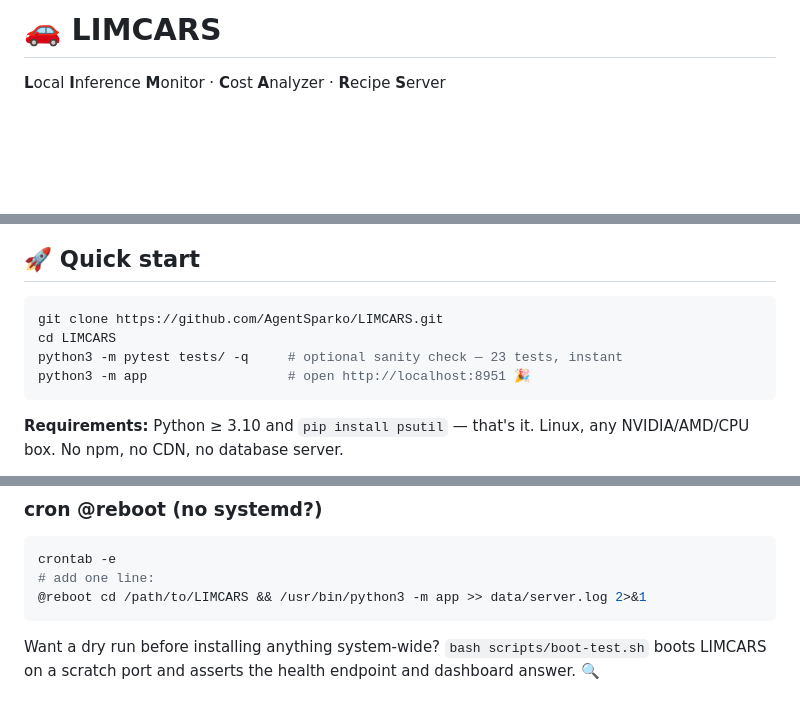
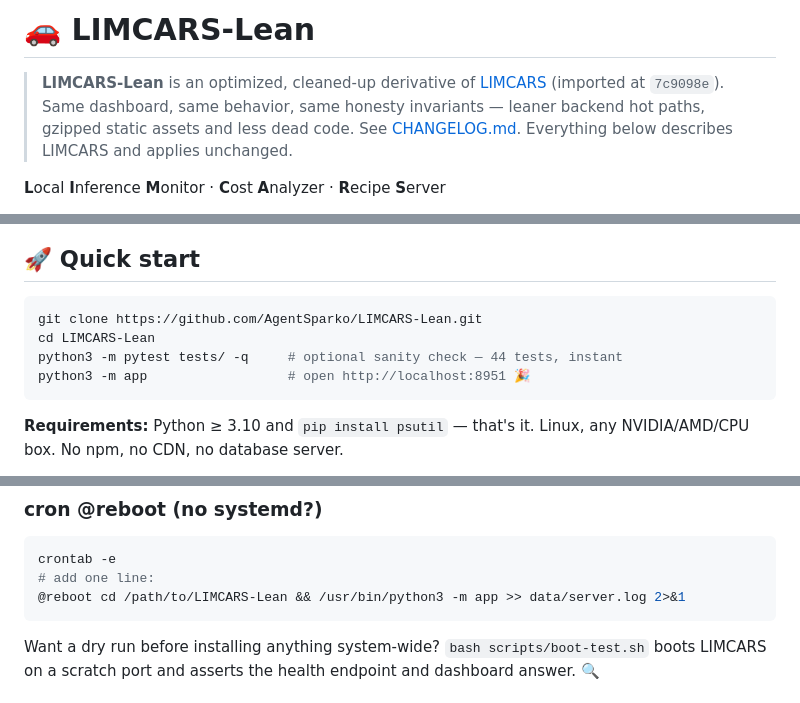
Before and after one commit to theMadCatter/LIMCARS-Lean, a Markdown page: README.md, 3 parts joined by grey strips. GitHub-like rendering; blank space fills up the shorter version.

Commit message:
docs: rename to LIMCARS-Lean, add CHANGELOG
Co-Authored-By: Devin AI <158243242+devin-ai-integration[bot]@users.noreply.github.com>

````diff
--- a/README.md
+++ b/README.md
@@ -1,4 +1,10 @@
-# 🚗 LIMCARS
+# 🚗 LIMCARS-Lean
+
+> **LIMCARS-Lean** is an optimized, cleaned-up derivative of
+> [LIMCARS](https://github.com/AgentSparko/LIMCARS) (imported at `7c9098e`).
+> Same dashboard, same behavior, same honesty invariants — leaner backend hot
+> paths, gzipped static assets and less dead code. See [CHANGELOG.md](CHANGELOG.md).
+> Everything below describes LIMCARS and applies unchanged.
 
 **L**ocal **I**nference **M**onitor · **C**ost **A**nalyzer · **R**ecipe **S**erver
 
@@ -108,9 +114,9 @@ happily plot. 🧮
 ## 🚀 Quick start
 
 ```bash
-git clone https://github.com/AgentSparko/LIMCARS.git
-cd LIMCARS
-python3 -m pytest tests/ -q     # optional sanity check — 23 tests, instant
+git clone https://github.com/AgentSparko/LIMCARS-Lean.git
+cd LIMCARS-Lean
+python3 -m pytest tests/ -q     # optional sanity check — 44 tests, instant
 python3 -m app                  # open http://localhost:8951 🎉
 ```
 
@@ -150,7 +156,7 @@ Watch it with `systemctl status limcars` or `journalctl -u limcars -f`.
 ```bash
 crontab -e
 # add one line:
-@reboot cd /path/to/LIMCARS && /usr/bin/python3 -m app >> data/server.log 2>&1
+@reboot cd /path/to/LIMCARS-Lean && /usr/bin/python3 -m app >> data/server.log 2>&1
 ```
 
 Want a dry run before installing anything system-wide?
````
Also changed, not shown: other parts of README.md (+1 -1 lines), CHANGELOG.md (added, +55 -0 lines).
